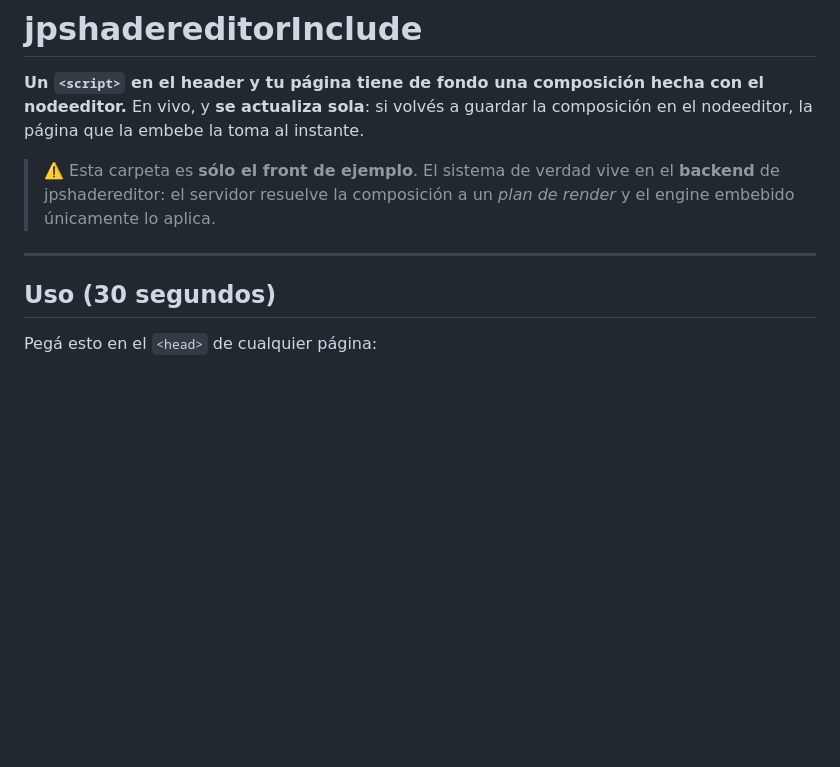
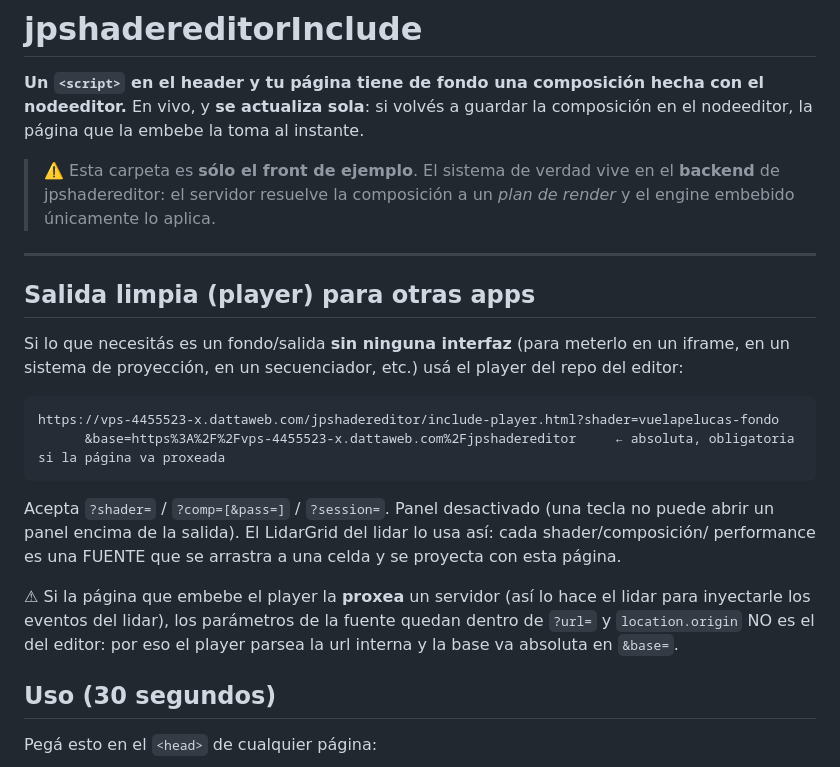
Before and after one commit to jpupper/jpshadereditorinclude, a Markdown page: README.md, the part around the change. Rendered like a GitHub page; blank space fills up the shorter version.

Commit message:
docs(README): include-player.html — salida limpia para embeber (asi lo usa el LidarGrid del lidar como fuente) + el detalle del proxy

````diff
--- a/README.md
+++ b/README.md
@@ -9,6 +9,25 @@ que la embebe la toma al instante.
 > y el engine embebido únicamente lo aplica.
 
 ---
+
+## Salida limpia (player) para otras apps
+
+Si lo que necesitás es un fondo/salida **sin ninguna interfaz** (para meterlo en un iframe, en
+un sistema de proyección, en un secuenciador, etc.) usá el player del repo del editor:
+
+```
+https://vps-4455523-x.dattaweb.com/jpshadereditor/include-player.html?shader=vuelapelucas-fondo
+      &base=https%3A%2F%2Fvps-4455523-x.dattaweb.com%2Fjpshadereditor     ← absoluta, obligatoria si la página va proxeada
+```
+
+Acepta `?shader=` / `?comp=[&pass=]` / `?session=`. Panel desactivado (una tecla no puede abrir
+un panel encima de la salida). El LidarGrid del lidar lo usa así: cada shader/composición/
+performance es una FUENTE que se arrastra a una celda y se proyecta con esta página.
+
+⚠ Si la página que embebe el player la **proxea** un servidor (así lo hace el lidar para
+inyectarle los eventos del lidar), los parámetros de la fuente quedan dentro de `?url=` y
+`location.origin` NO es el del editor: por eso el player parsea la url interna y la base va
+absoluta en `&base=`.
 
 ## Uso (30 segundos)
 
````
